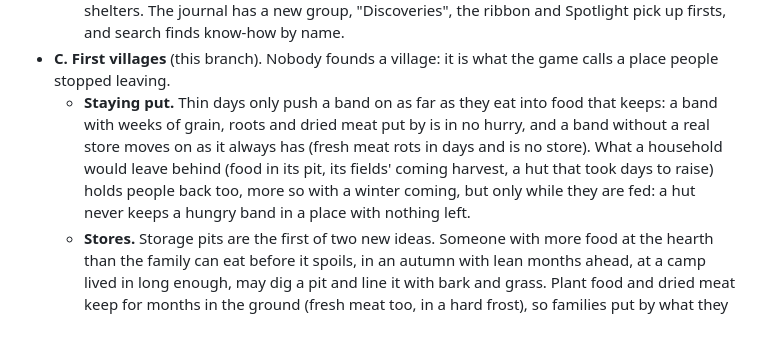
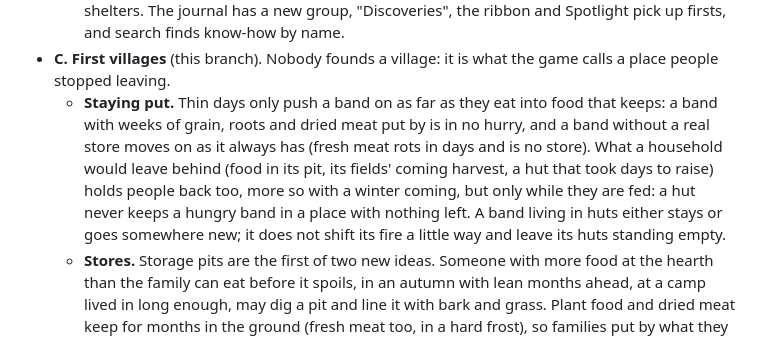
Before and after one commit to tuckerstrachan414-maker/Little-Ages, a Markdown page: README.md, the part around the change. Rendered like a GitHub page.

```diff
--- a/README.md
+++ b/README.md
@@ -43,7 +43,7 @@ Milestone 2, "First villages", is built in three checkpoints:
   - **What it changes.** Blades make points that break less, cut more meat from each carcass and scrape hides into clothes that last. Axes bring in more firewood. Digging sticks reach roots and tubers in the lean seasons and on open grassland. Baskets carry half as much again and keep plant food dry. Nets catch far more fish. A weir traps fish day and night until the floods knock it about and someone mends it. Dried meat keeps for months instead of days. A household that sows a patch by camp in spring has a harvest at summer's end, but only if the band is still there, which gives it a reason to stay.
   - **On screen.** The tag lists what someone knows, how well, and how they came to know it ("from her mother, Ama", "worked it out"). The band card lists the band's know-how and who holds it, warns when only one person does or when nobody can make fire, and shows its weirs and plots and the dried meat put by. IDEAS (`I`) is the world's record: every idea worked out so far, who first did it and when (click to fly there), how many know it now in how many bands and peoples, what has been lost, and what nobody has thought of yet. Weirs stand in the rivers, plots go from bare rows to green to gold, and drying racks hang by the shelters. The journal has a new group, "Discoveries", the ribbon and Spotlight pick up firsts, and search finds know-how by name.
 - **C. First villages** (this branch). Nobody founds a village: it is what the game calls a place people stopped leaving.
-  - **Staying put.** Thin days only push a band on as far as they eat into food that keeps: a band with weeks of grain, roots and dried meat put by is in no hurry, and a band without a real store moves on as it always has (fresh meat rots in days and is no store). What a household would leave behind (food in its pit, its fields' coming harvest, a hut that took days to raise) holds people back too, more so with a winter coming, but only while they are fed: a hut never keeps a hungry band in a place with nothing left.
+  - **Staying put.** Thin days only push a band on as far as they eat into food that keeps: a band with weeks of grain, roots and dried meat put by is in no hurry, and a band without a real store moves on as it always has (fresh meat rots in days and is no store). What a household would leave behind (food in its pit, its fields' coming harvest, a hut that took days to raise) holds people back too, more so with a winter coming, but only while they are fed: a hut never keeps a hungry band in a place with nothing left. A band living in huts either stays or goes somewhere new; it does not shift its fire a little way and leave its huts standing empty.
   - **Stores.** Storage pits are the first of two new ideas. Someone with more food at the hearth than the family can eat before it spoils, in an autumn with lean months ahead, at a camp lived in long enough, may dig a pit and line it with bark and grass. Plant food and dried meat keep for months in the ground (fresh meat too, in a hard frost), so families put by what they have beyond a few days' needs and open the pit when the hearth is bare. A family eats from its own pit before going hungry, and those who know how to keep food fill their pits before a cold winter. A pit cannot be carried: a band setting off takes only what its people can carry, dried food first, and the rest stays in the ground, a reason to come back.
   - **Huts in each people's style.** Building huts is the second idea, worked out by someone fetching wood at a camp lived in a long while, with the cold coming through the old shelters. A household that knows how, and hopes to stay, raises a hut a little at a time: poles fetched from the trees (or turf and reeds cut on the spot where there are none), lashed into a frame, then covered. Each people builds its own way: those who bent domes of grass raise round huts of thatch or daub, lean-to builders raise gabled longhouses of bark (where grown children add a bay to their parents' house instead of building their own), and tent makers raise tall cones of poles sheathed in bark and hides. Where it is cold the hut is sunk into the ground under turf, by a lake or in a swamp it stands on stilts, and in the heat its sides are left open under a deep thatch roof. A hut is warmer to sleep in than any shelter, keeps the hearth's food dry, and is home: it passes to a widow or the children, newlyweds move into whichever of theirs stands, an empty hut goes to the next family without one, and a hut left behind falls in slowly until only its ribs stand, teaching anyone who passes how it was done.
   - **Going home.** People remember the camp where their hut stands. A band that moved on for the summer weighs going back, to its huts and whatever is waiting in its pits, against everywhere else it knows: a seasonal round between a summer camp and the winter houses comes out of that on its own.
```
Also changed, not shown: docs/PLAN.md (+4 -2 lines).
